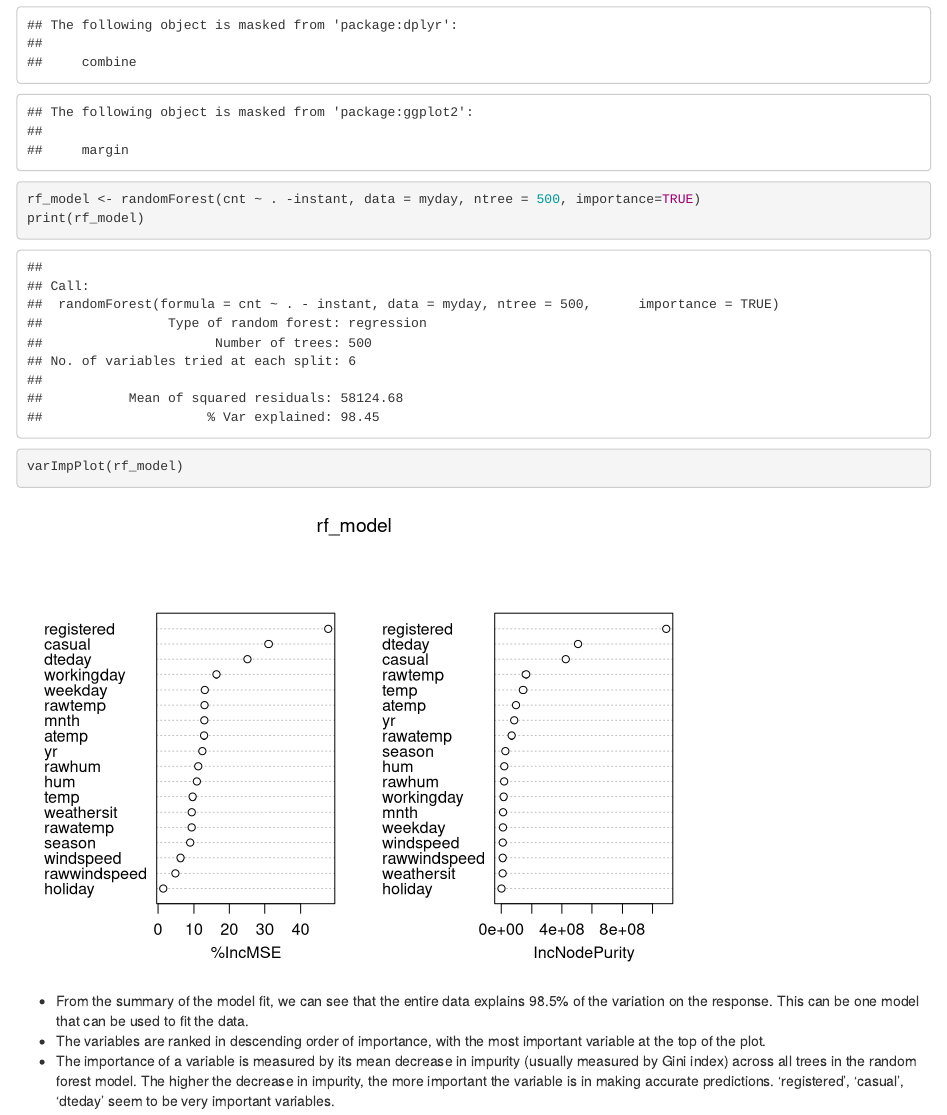
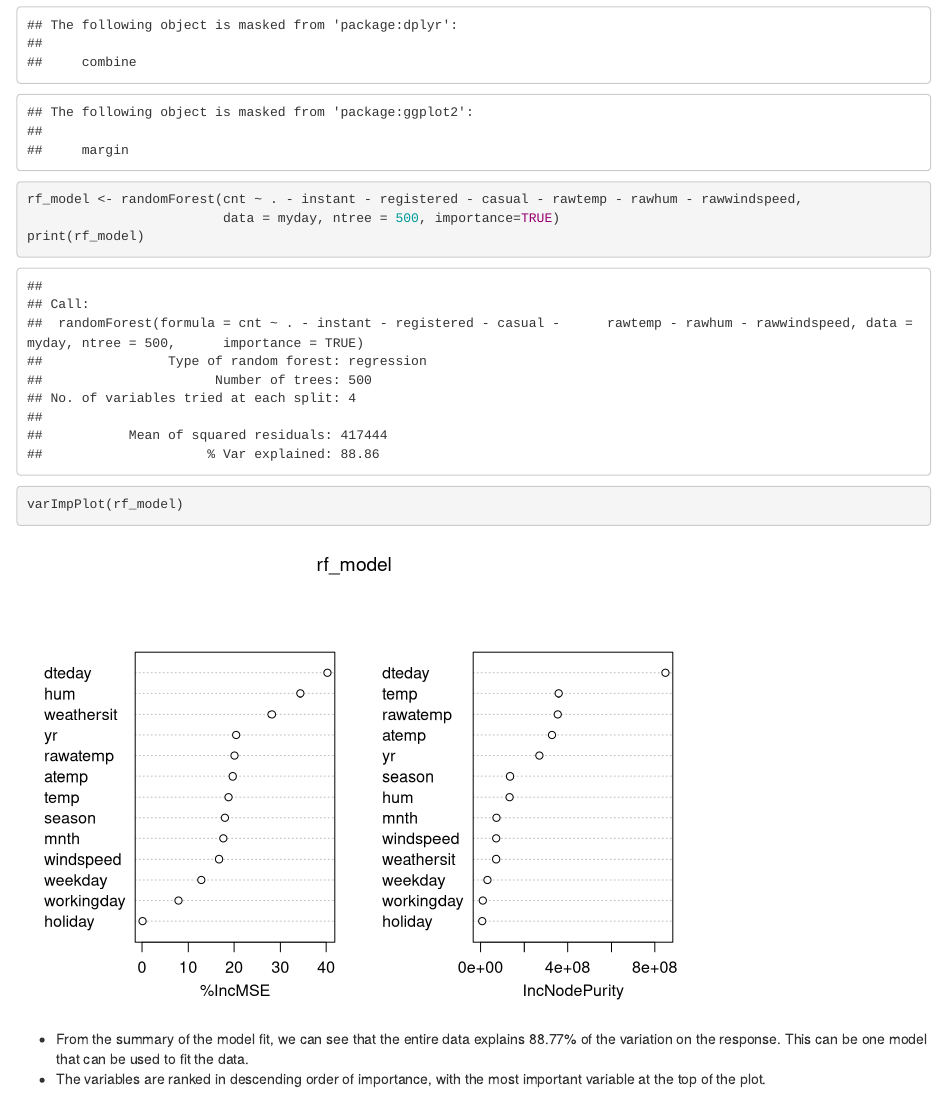
Before and after one commit to freinric/Modeling-Bike-Rentals, an R Markdown document (Bike-Sharing-Dataset/Data583 EDA.Rmd): the page in a window 1100 px wide, from 9070 px down. Rendered offline with R 4.5, knitr and Pandoc, with nearby package versions; code that draws random numbers runs with fixed seeds of ours.

Commit message:
fixing variables in RF

````diff
--- a/Bike-Sharing-Dataset/Data583 EDA.Rmd
+++ b/Bike-Sharing-Dataset/Data583 EDA.Rmd
@@ -387,11 +387,11 @@ plot_row
 
 ```{r}
 library(randomForest)
-rf_model <- randomForest(cnt ~ . -instant, data = myday, ntree = 500, importance=TRUE)
+rf_model <- randomForest(cnt ~ . - instant - registered - casual - rawtemp - rawhum - rawwindspeed,
+                         data = myday, ntree = 500, importance=TRUE)
 print(rf_model)
 varImpPlot(rf_model)
 ```
 
-* From the summary of the model fit, we can see that the entire data explains 98.5% of the variation on the response. This can be one model that can be used to fit the data.
+* From the summary of the model fit, we can see that the entire data explains 88.77% of the variation on the response. This can be one model that can be used to fit the data.
 * The variables are ranked in descending order of importance, with the most important variable at the top of the plot.
-* The importance of a variable is measured by its mean decrease in impurity (usually measured by Gini index) across all trees in the random forest model. The higher the decrease in impurity, the more important the variable is in making accurate predictions. 'registered', 'casual', 'dteday' seem to be very important variables.
````
